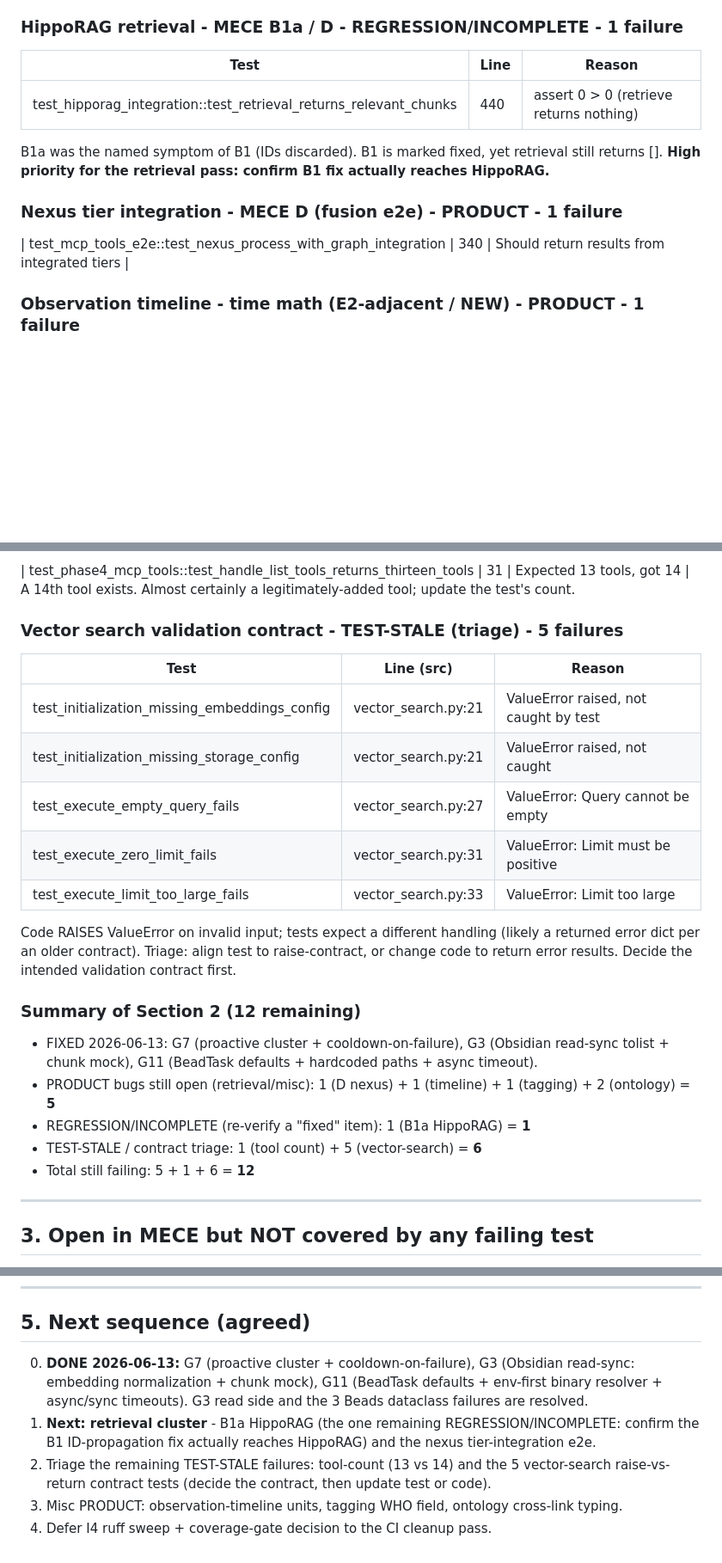
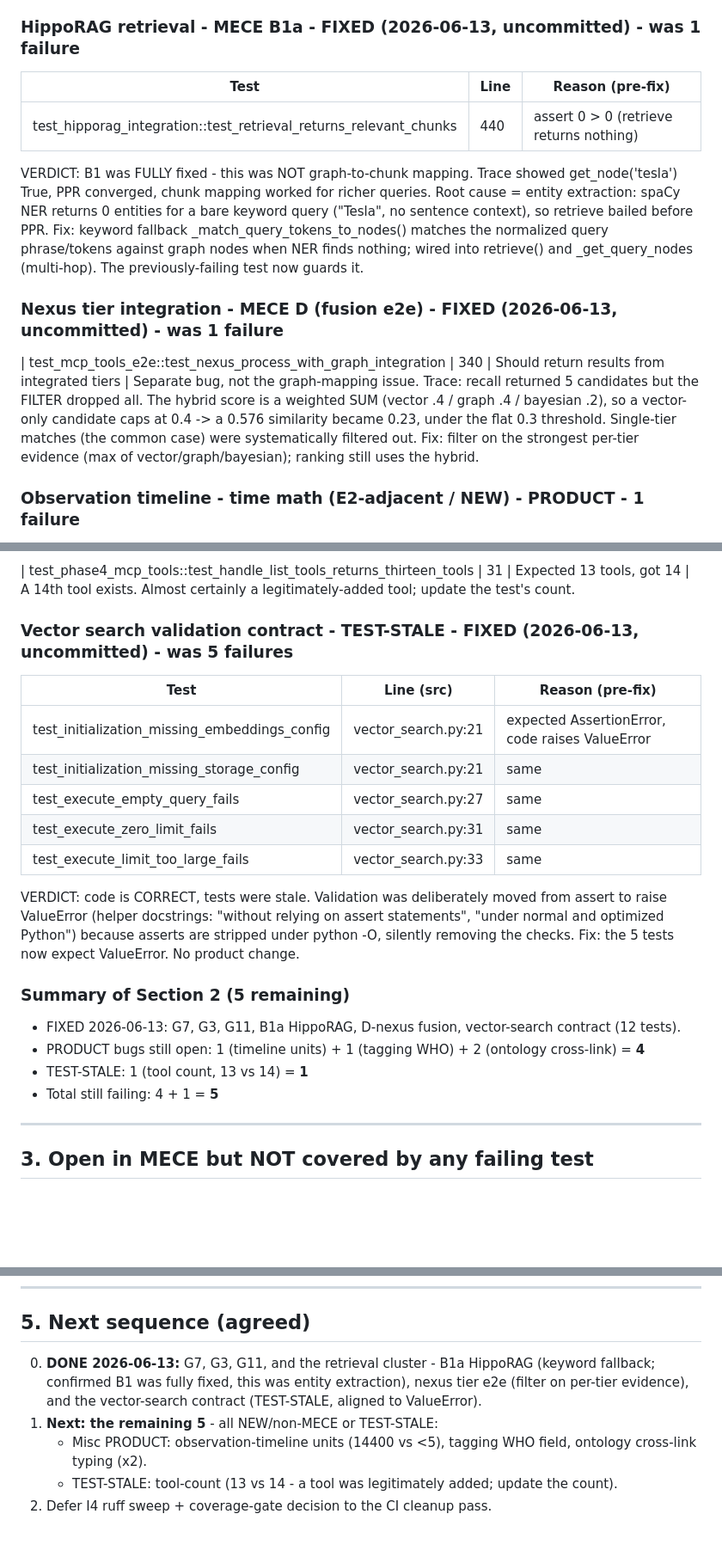
Before and after one commit to DNYoussef/memory-mcp-triple-system, a Markdown page: audits/STATUS-2026-06-13.md, 3 parts joined by grey strips. Shown at 86% size. Drawn GitHub-style; blank space fills up the shorter version.

Commit message:
docs: mark retrieval cluster fixed in status board (1259/5)
Co-Authored-By: Claude Opus 4.8 (1M context) <noreply@anthropic.com>

```diff
--- a/audits/STATUS-2026-06-13.md
+++ b/audits/STATUS-2026-06-13.md
@@ -118,15 +122,24 @@ timeout (coro wrapped in wait_for + bounded join with is_alive backstop); the 3
 pass _BEADS_SYNC_TIMEOUT=35s (just above the inner 30s). Regression tests:
 test_run_command_times_out_and_kills_process + test_run_coroutine_sync_bounds_wait_with_timeout.
 
-### HippoRAG retrieval - MECE B1a / D - REGRESSION/INCOMPLETE - 1 failure
-| Test | Line | Reason |
+### HippoRAG retrieval - MECE B1a - FIXED (2026-06-13, uncommitted) - was 1 failure
+| Test | Line | Reason (pre-fix) |
 |------|------|--------|
 | test_hipporag_integration::test_retrieval_returns_relevant_chunks | 440 | assert 0 > 0 (retrieve returns nothing) |
-B1a was the named symptom of B1 (IDs discarded). B1 is marked fixed, yet retrieval still
-returns []. **High priority for the retrieval pass: confirm B1 fix actually reaches HippoRAG.**
+VERDICT: B1 was FULLY fixed - this was NOT graph-to-chunk mapping. Trace showed get_node('tesla')
+True, PPR converged, chunk mapping worked for richer queries. Root cause = entity extraction:
+spaCy NER returns 0 entities for a bare keyword query ("Tesla", no sentence context), so retrieve
+bailed before PPR. Fix: keyword fallback _match_query_tokens_to_nodes() matches the normalized
+query phrase/tokens against graph nodes when NER finds nothing; wired into retrieve() and
+_get_query_nodes (multi-hop). The previously-failing test now guards it.
 
-### Nexus tier integration - MECE D (fusion e2e) - PRODUCT - 1 failure
+### Nexus tier integration - MECE D (fusion e2e) - FIXED (2026-06-13, uncommitted) - was 1 failure
 | test_mcp_tools_e2e::test_nexus_process_with_graph_integration | 340 | Should return results from integrated tiers |
+Separate bug, not the graph-mapping issue. Trace: recall returned 5 candidates but the FILTER
+dropped all. The hybrid score is a weighted SUM (vector .4 / graph .4 / bayesian .2), so a
+vector-only candidate caps at 0.4 -> a 0.576 similarity became 0.23, under the flat 0.3 threshold.
+Single-tier matches (the common case) were systematically filtered out. Fix: filter on the
+strongest per-tier evidence (max of vector/graph/bayesian); ranking still uses the hybrid.
 
 ### Observation timeline - time math (E2-adjacent / NEW) - PRODUCT - 1 failure
 | test_phase3_search_enhancements::test_hours_back_computes_after | 266 | assert 14400.0 < 5 |
@@ -146,25 +159,24 @@ Not in MECE - candidate NEW-3 (cross-link typing) / may be graph-query coupling.
 | test_phase4_mcp_tools::test_handle_list_tools_returns_thirteen_tools | 31 | Expected 13 tools, got 14 |
 A 14th tool exists. Almost certainly a legitimately-added tool; update the test's count.
 
-### Vector search validation contract - TEST-STALE (triage) - 5 failures
-| Test | Line (src) | Reason |
+### Vector search validation contract - TEST-STALE - FIXED (2026-06-13, uncommitted) - was 5 failures
+| Test | Line (src) | Reason (pre-fix) |
 |------|-----------|--------|
-| test_initialization_missing_embeddings_config | vector_search.py:21 | ValueError raised, not caught by test |
-| test_initialization_missing_storage_config | vector_search.py:21 | ValueError raised, not caught |
-| test_execute_empty_query_fails | vector_search.py:27 | ValueError: Query cannot be empty |
-| test_execute_zero_limit_fails | vector_search.py:31 | ValueError: Limit must be positive |
-| test_execute_limit_too_large_fails | vector_search.py:33 | ValueError: Limit too large |
-Code RAISES ValueError on invalid input; tests expect a different handling (likely a
-returned error dict per an older contract). Triage: align test to raise-contract, or
-change code to return error results. Decide the intended validation contract first.
+| test_initialization_missing_embeddings_config | vector_search.py:21 | expected AssertionError, code raises ValueError |
+| test_initialization_missing_storage_config | vector_search.py:21 | same |
+| test_execute_empty_query_fails | vector_search.py:27 | same |
+| test_execute_zero_limit_fails | vector_search.py:31 | same |
+| test_execute_limit_too_large_fails | vector_search.py:33 | same |
+VERDICT: code is CORRECT, tests were stale. Validation was deliberately moved from assert to
+raise ValueError (helper docstrings: "without relying on assert statements", "under normal and
+optimized Python") because asserts are stripped under python -O, silently removing the checks.
+Fix: the 5 tests now expect ValueError. No product change.
 
-### Summary of Section 2 (12 remaining)
-- FIXED 2026-06-13: G7 (proactive cluster + cooldown-on-failure), G3 (Obsidian read-sync
-  tolist + chunk mock), G11 (BeadTask defaults + hardcoded paths + async timeout).
-- PRODUCT bugs still open (retrieval/misc): 1 (D nexus) + 1 (timeline) + 1 (tagging) + 2 (ontology) = **5**
-- REGRESSION/INCOMPLETE (re-verify a "fixed" item): 1 (B1a HippoRAG) = **1**
-- TEST-STALE / contract triage: 1 (tool count) + 5 (vector-search) = **6**
-- Total still failing: 5 + 1 + 6 = **12**
+### Summary of Section 2 (5 remaining)
+- FIXED 2026-06-13: G7, G3, G11, B1a HippoRAG, D-nexus fusion, vector-search contract (12 tests).
+- PRODUCT bugs still open: 1 (timeline units) + 1 (tagging WHO) + 2 (ontology cross-link) = **4**
+- TEST-STALE: 1 (tool count, 13 vs 14) = **1**
+- Total still failing: 4 + 1 = **5**
 
 ---
 
@@ -205,12 +217,11 @@ even though no suite test covers it. The hook-file hardcoded paths (claude_code_
 
 ## 5. Next sequence (agreed)
 
-0. **DONE 2026-06-13:** G7 (proactive cluster + cooldown-on-failure), G3 (Obsidian read-sync:
-   embedding normalization + chunk mock), G11 (BeadTask defaults + env-first binary resolver +
-   async/sync timeouts). G3 read side and the 3 Beads dataclass failures are resolved.
-1. **Next: retrieval cluster** - B1a HippoRAG (the one remaining REGRESSION/INCOMPLETE: confirm
-   the B1 ID-propagation fix actually reaches HippoRAG) and the nexus tier-integration e2e.
-2. Triage the remaining TEST-STALE failures: tool-count (13 vs 14) and the 5 vector-search
-   raise-vs-return contract tests (decide the contract, then update test or code).
-3. Misc PRODUCT: observation-timeline units, tagging WHO field, ontology cross-link typing.
-4. Defer I4 ruff sweep + coverage-gate decision to the CI cleanup pass.
+0. **DONE 2026-06-13:** G7, G3, G11, and the retrieval cluster - B1a HippoRAG (keyword fallback;
+   confirmed B1 was fully fixed, this was entity extraction), nexus tier e2e (filter on per-tier
+   evidence), and the vector-search contract (TEST-STALE, aligned to ValueError).
+1. **Next: the remaining 5** - all NEW/non-MECE or TEST-STALE:
+   - Misc PRODUCT: observation-timeline units (14400 vs <5), tagging WHO field, ontology
+     cross-link typing (x2).
+   - TEST-STALE: tool-count (13 vs 14 - a tool was legitimately added; update the count).
+2. Defer I4 ruff sweep + coverage-gate decision to the CI cleanup pass.
```
Also changed, not shown: other parts of audits/STATUS-2026-06-13.md (+18 -14 lines).
